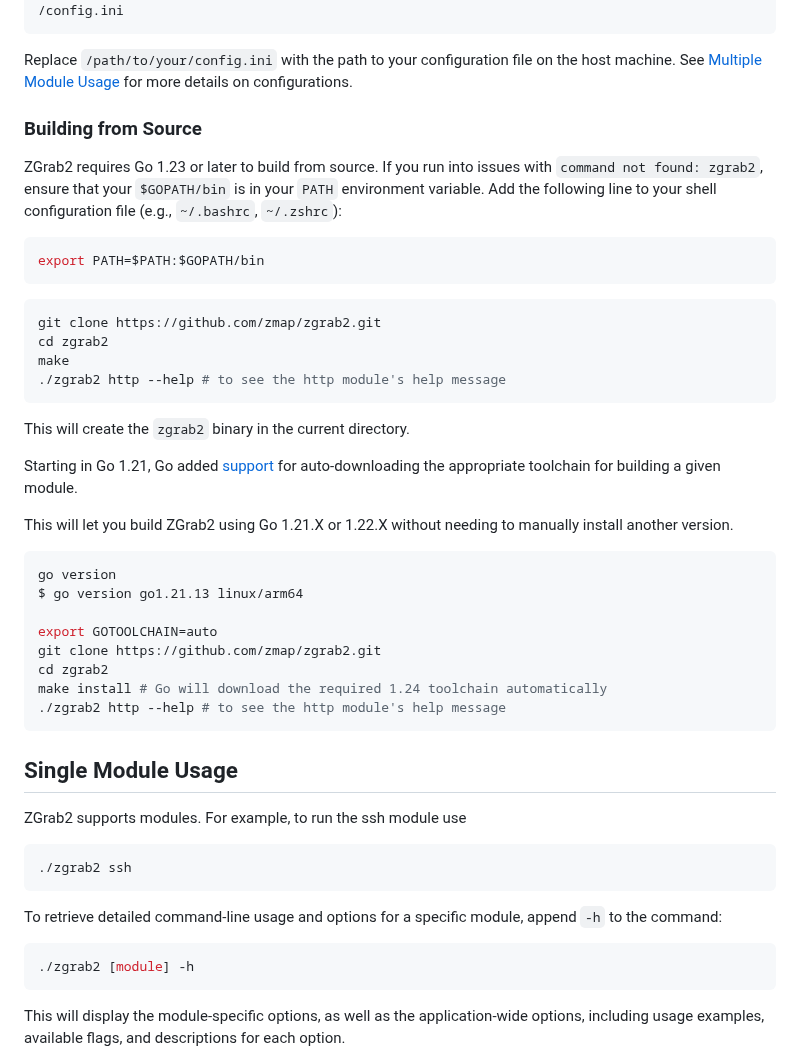
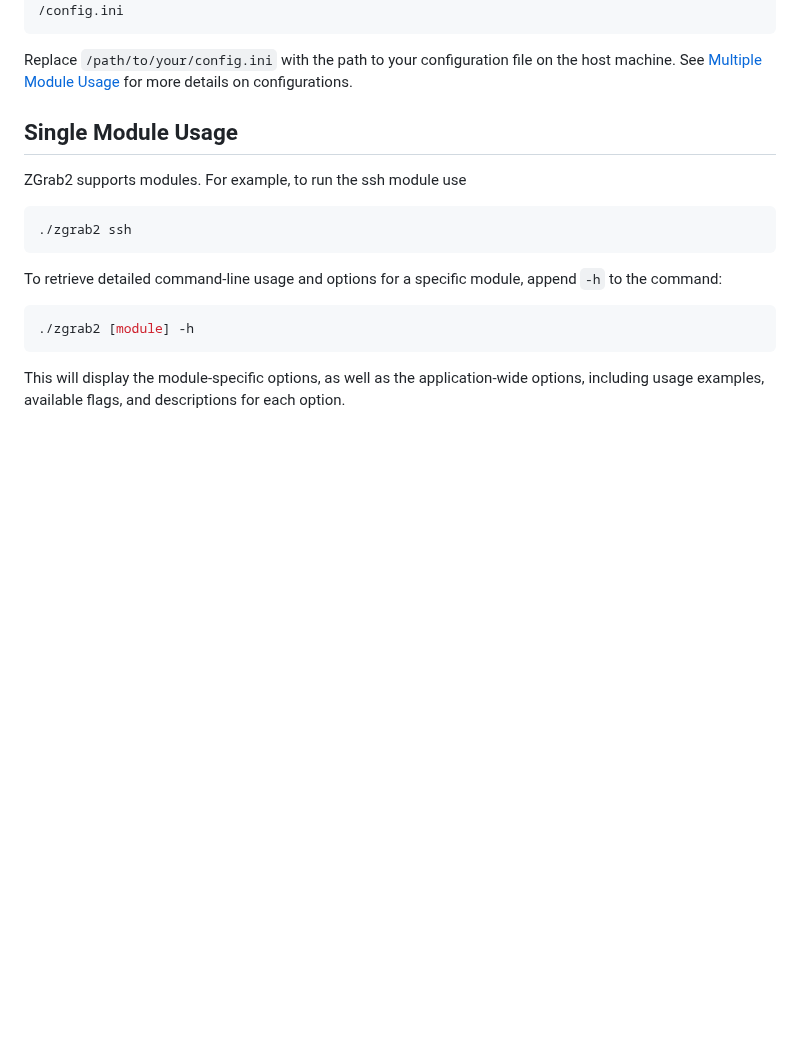
Before and after one commit to zmap/zgrab2, a Markdown page: README.md, the part around one of its changes. GitHub-like rendering; blank space fills up the shorter version.

````diff
--- a/README.md
+++ b/README.md
@@ -57,38 +94,6 @@ docker run --rm -i -v /path/to/your/config.ini:/config.ini ghcr.io/zmap/zgrab2 m
 
 Replace `/path/to/your/config.ini` with the path to your configuration file on the host machine. See [Multiple Module Usage](#multiple-module-usage) for more details on configurations.
 
-### Building from Source
-
-ZGrab2 requires Go 1.23 or later to build from source.
-If you run into issues with `command not found: zgrab2`, ensure that your `$GOPATH/bin` is in your `PATH` environment variable.
-Add the following line to your shell configuration file (e.g., `~/.bashrc`, `~/.zshrc`):
-```shell
-export PATH=$PATH:$GOPATH/bin
-```
-
-```shell
-git clone https://github.com/zmap/zgrab2.git
-cd zgrab2
-make
-./zgrab2 http --help # to see the http module's help message
-```
-
-This will create the `zgrab2` binary in the current directory.
-
-Starting in Go 1.21, Go added [support](https://go.dev/doc/toolchain) for auto-downloading the appropriate toolchain for building a given module.
-
-This will let you build ZGrab2 using Go 1.21.X or 1.22.X without needing to manually install another version.
-
-```shell
-go version
-$ go version go1.21.13 linux/arm64
-
-export GOTOOLCHAIN=auto
-git clone https://github.com/zmap/zgrab2.git
-cd zgrab2
-make install # Go will download the required 1.24 toolchain automatically
-./zgrab2 http --help # to see the http module's help message
-```
 
 ## Single Module Usage
 
````
Also changed, not shown: other parts of README.md (+37 -0 lines).
